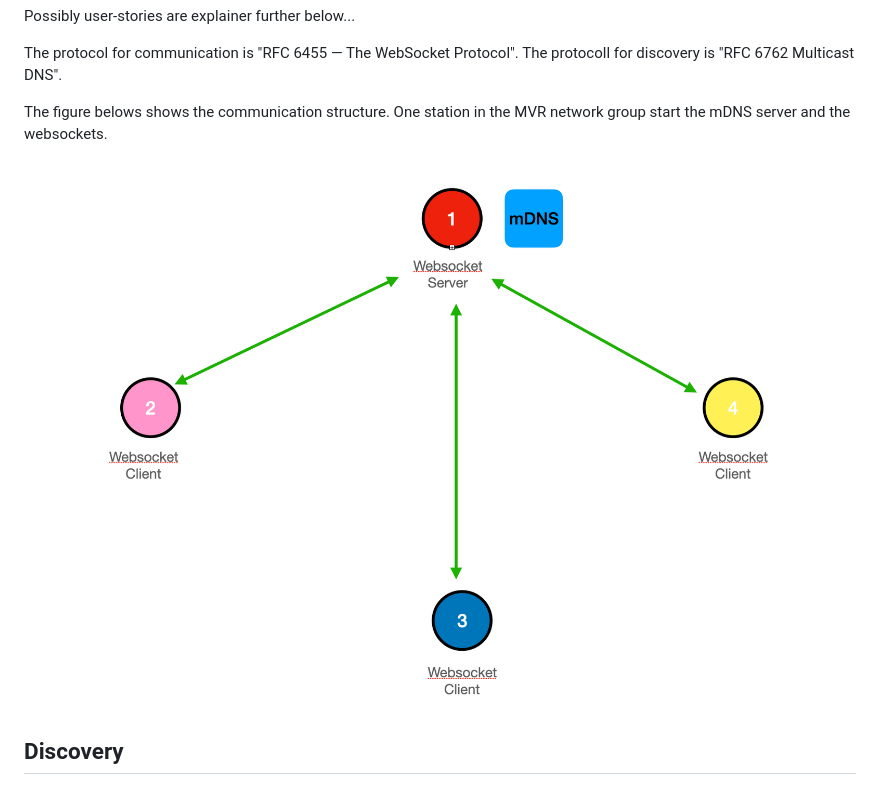
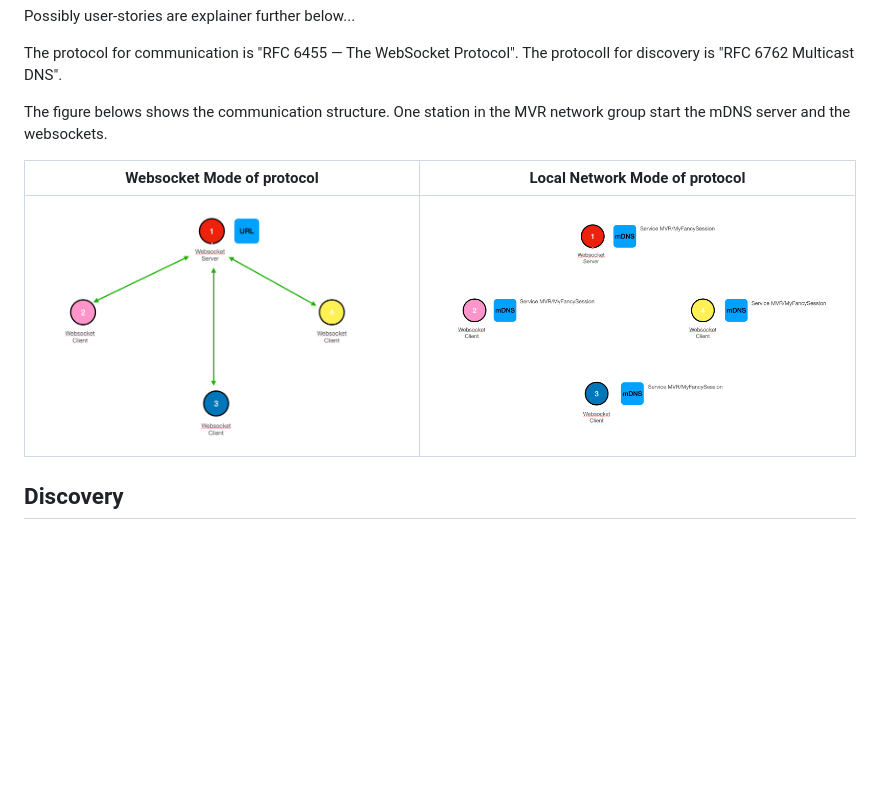
Before and after one commit to mvrdevelopment/spec, a Markdown page: mvr-spec.md, the part around the change. GitHub-like rendering; pictures changed too: media/MVR_LocalNetwork.png (added), media/MVR_Websockets.png; blank space fills up the shorter version.

Commit message:
Add new images

```diff
--- a/mvr-spec.md
+++ b/mvr-spec.md
@@ -1107,7 +1107,9 @@ The protocol for communication is "RFC 6455 — The WebSocket Protocol". The pro
 
 The figure belows shows the communication structure. One station in the MVR network group start the mDNS server and the websockets.
 
-![media/MVR_Websockets.png](media/MVR_Websockets.png)
+| Websocket Mode of protocol    | Local Network Mode of protocol  |
+|---|---|
+| ![media/MVR_Websockets.png](media/MVR_Websockets.png)  |  ![media/MVR_LocalNetwork.png](media/MVR_LocalNetwork.png) |
 
 
 ## Discovery
```
